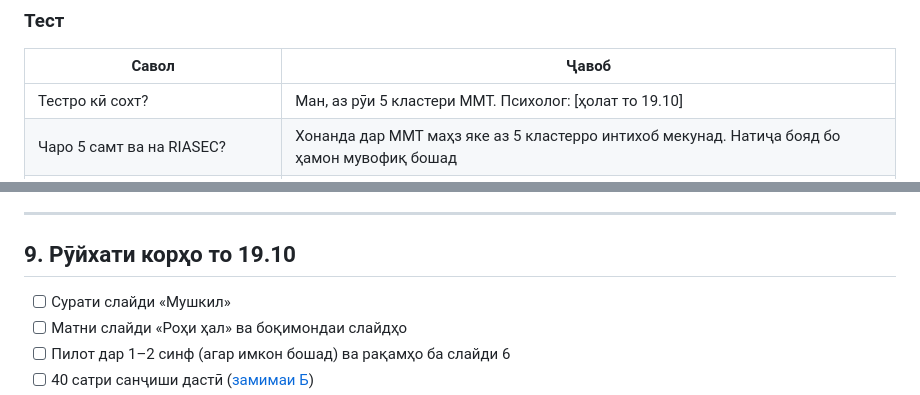
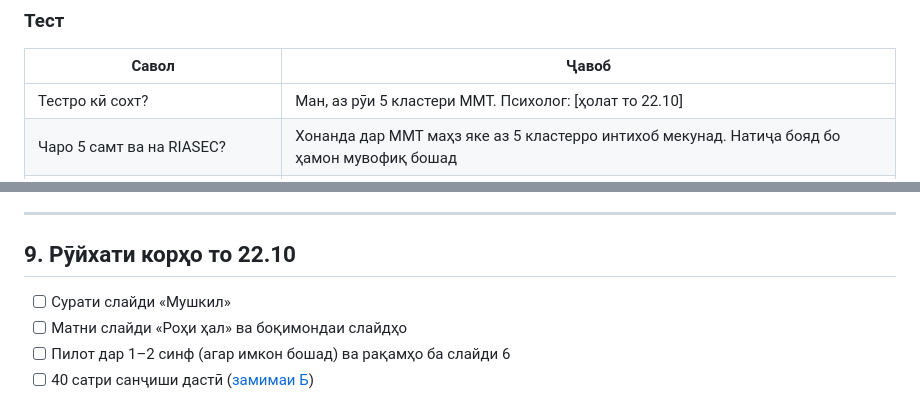
Before and after one commit to gulmatovmurodbek9-jpg/My-career, a Markdown page: docs/HIMOYA.md, 2 parts joined by grey strips. Rendered like a GitHub page.

```diff
--- a/docs/HIMOYA.md
+++ b/docs/HIMOYA.md
@@ -545,7 +545,7 @@
 ### Тест
 | Савол | Ҷавоб |
 |---|---|
-| Тестро кӣ сохт? | Ман, аз рӯи 5 кластери ММТ. Психолог: [ҳолат то 19.10] |
+| Тестро кӣ сохт? | Ман, аз рӯи 5 кластери ММТ. Психолог: [ҳолат то 22.10] |
 | Чаро 5 самт ва на RIASEC? | Хонанда дар ММТ маҳз яке аз 5 кластерро интихоб мекунад. Натиҷа бояд бо ҳамон мувофиқ бошад |
 | Чаро α нест? | Тест ipsative аст ва α барояш натиҷаи каҷ медиҳад. Ба ҷояш устуворӣ дар такрор ва мувофиқат бо ММТ |
 | Чӣ исбот мекунад, ки тест дуруст аст? | Рақамҳои пилот. ⚠️ Агар пилот набошад, ростқавлона гӯед |
@@ -691,7 +691,7 @@ Zypl AI бо **машинаомӯзӣ (ML)** ва маълумоти сунъӣ
 
 ---
 
-## 9. Рӯйхати корҳо то 19.10
+## 9. Рӯйхати корҳо то 22.10
 
 - [ ] Сурати слайди «Мушкил»
 - [ ] Матни слайди «Роҳи ҳал» ва боқимондаи слайдҳо
```
Also changed, not shown: other parts of docs/HIMOYA.md (+3 -3 lines), docs/SAVOLU-JAVOB.md (+1 -1 lines), docs/VIDEO-BAROMAD.md (+2 -2 lines).
